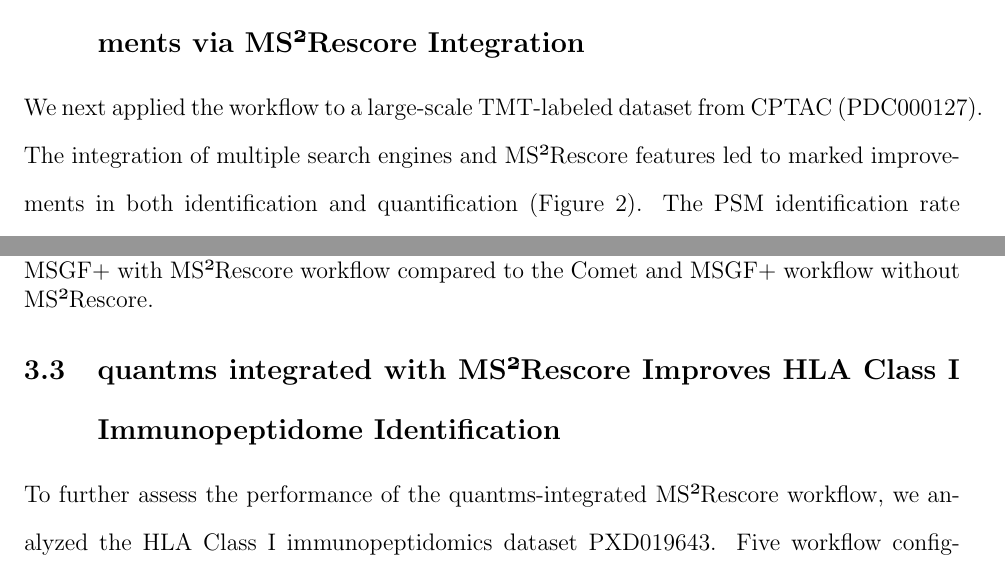
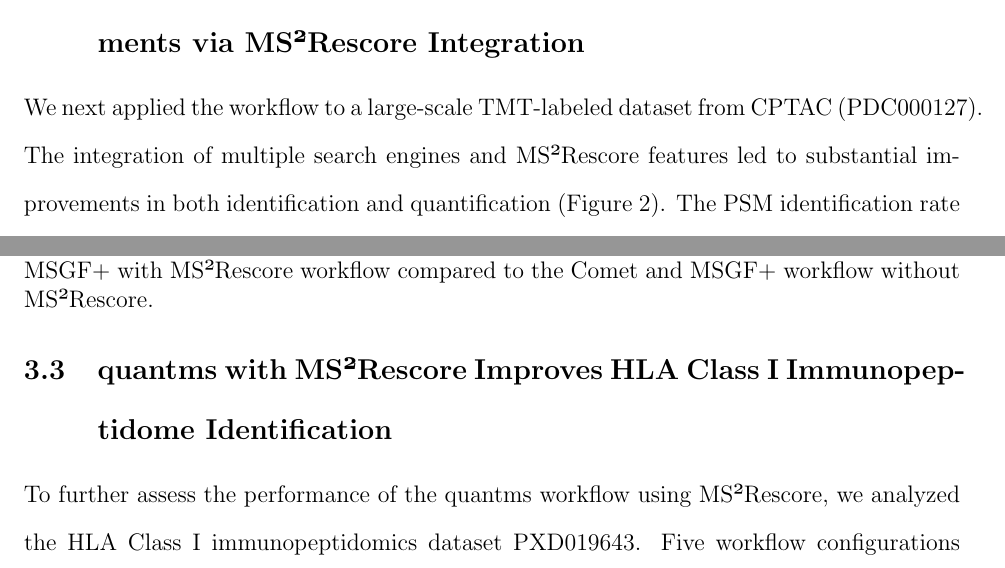
Before and after one commit to bigbio/quantms-rescoring-paper, a LaTeX paper (ms2rescore-quantms-mcp/main.tex): two parts of pages 7 and 9 of 21, joined at a grey line, cut so that both start at the same text. Compiled offline with pdfLaTeX.

Commit message:
Update main.tex

```diff
--- a/ms2rescore-quantms-mcp/main.tex
+++ b/ms2rescore-quantms-mcp/main.tex
@@ -94,7 +94,7 @@
 \end{figure}
 
 \subsection{Improved Identification and Quantification in TMT Experiments via MS²Rescore Integration}
-We next applied the workflow to a large-scale TMT-labeled dataset from CPTAC (PDC000127). The integration of multiple search engines and MS²Rescore features led to marked improvements in both identification and quantification (Figure~\ref{fig:PDC_ms2rescore}). The PSM identification rate increased by 3.6\%, and 921 proteins were newly quantified compared to the workflow without MS2Rescore (Figure 2A, 2B). Among these, 59 proteins had abundance levels within the top 10\% (Figure 2C). To assess the biological impact, we conducted differential expression analysis using the MS²Rescore-enhanced workflow. As shown in Figure 2D, 27 newly quantified proteins were significantly differentially expressed. Notably, FOXG1—one of these proteins—has been associated with prognosis in Clear Cell Renal Cell Carcinoma, as reported by Yang et al. \cite{yang_comprehensive_2022}. These findings illustrate that quantms incorporating MS²PIP and DeepLC-derived features enhances not only identification sensitivity but also enables deeper biological insights.
+We next applied the workflow to a large-scale TMT-labeled dataset from CPTAC (PDC000127). The integration of multiple search engines and MS²Rescore features led to substantial improvements in both identification and quantification (Figure~\ref{fig:PDC_ms2rescore}). The PSM identification rate increased by 3.6\%, and 921 proteins were newly quantified compared to the workflow without MS2Rescore (Figure 2A, 2B). Among these, 59 proteins had abundance levels within the top 10\% (Figure 2C). To assess the biological impact, we conducted differential expression analysis using the MS²Rescore-enhanced workflow. As shown in Figure 2D, 27 newly quantified proteins were significantly differentially expressed. Notably, FOXG1—one of these proteins—has been associated with prognosis in Clear Cell Renal Cell Carcinoma, as reported by Yang et al. \cite{yang_comprehensive_2022}. These findings illustrate that quantms incorporating MS²PIP and DeepLC-derived features enhances not only identification sensitivity but also enables deeper biological insights.
 
 We further examined the rescoring contribution of individual features by analyzing the top 20 SVM weights from Percolator (Supplemental Figure~\ref{fig:PDC_ms2rescore_weights}). For Comet-based results, SpecPearsonNorm, DotProdIonYNorm, and RtDiffBest were highly weighted. The interpretations of these weights were consistent with those from the label-free dataset. Importantly, peptide length again emerged as a key feature. Similar weight distributions were observed for MSGF+ and SAGE results, confirming the generalizability of these feature effects across different search engines.
 
@@ -106,8 +106,8 @@
 	\label{fig:PDC_ms2rescore}
 \end{figure}
 
-\subsection{quantms integrated with MS²Rescore Improves HLA Class I Immunopeptidome Identification}
-To further assess the performance of the quantms-integrated MS²Rescore workflow, we analyzed the HLA Class I immunopeptidomics dataset PXD019643. Five workflow configurations were evaluated: (1) Comet + Percolator, (2) Comet + MS²Rescore, (3) Comet + MSGF+ + Percolator, (4) Comet + MSGF+ + MS²Rescore features, and (5) Comet + MSGF+ + MS²Rescore + SNR features. These configurations were compared based on both the total number of peptide-spectrum matches (PSMs) and the number of unique peptide sequences identified. Across all comparisons, the use of multiple search engines combined with MS²Rescore features significantly enhanced identification performance. At both 1\% and 0.1\% FDR thresholds, integrating MSGF+ with Comet increased the number of identified spectra by 11.7\% compared to using Comet alone. Adding MS²Rescore features on top of the multi-engine workflow yielded a further 22.8\% improvement, as shown in Figure~\ref{fig:PXD019643_immunopeptides}.
+\subsection{quantms with MS²Rescore Improves HLA Class I Immunopeptidome Identification}
+To further assess the performance of the quantms workflow using MS²Rescore, we analyzed the HLA Class I immunopeptidomics dataset PXD019643. Five workflow configurations were evaluated: (1) Comet + Percolator, (2) Comet + MS²Rescore, (3) Comet + MSGF+ + Percolator, (4) Comet + MSGF+ + MS²Rescore features, and (5) Comet + MSGF+ + MS²Rescore + SNR features. These configurations were compared based on both the total number of peptide-spectrum matches (PSMs) and the number of unique peptide sequences identified. Across all comparisons, the use of multiple search engines combined with MS²Rescore features significantly enhanced identification performance. At both 1\% and 0.1\% FDR thresholds, integrating MSGF+ with Comet increased the number of identified spectra by 11.7\% compared to using Comet alone. Adding MS²Rescore features on top of the multi-engine workflow yielded a further 22.8\% improvement, as shown in Figure~\ref{fig:PXD019643_immunopeptides}.
 
 To better understand the impact of MS²Rescore-derived features on rescoring, we visualized the distributions of decoy PSMs, rejected target PSMs, and accepted target PSMs using the Pearson correlation coefficient (PCC) and retention time error (Figure 3C, D). The accepted target PSMs were clearly separated from both decoy and rejected targets based solely on PCC values, and exhibited consistently low retention time deviations. These patterns were observed across both individual search engine support and multi-engine consensus, further confirming that the integration of intensity and RT-based features enhances PSM discrimination. Overall, these results demonstrate the robustness of the quantms workflow in immunopeptidomics, highlighting its ability to leverage machine learning-derived features to maximize identification accuracy through multi-engine consensus rescoring.
 
```
